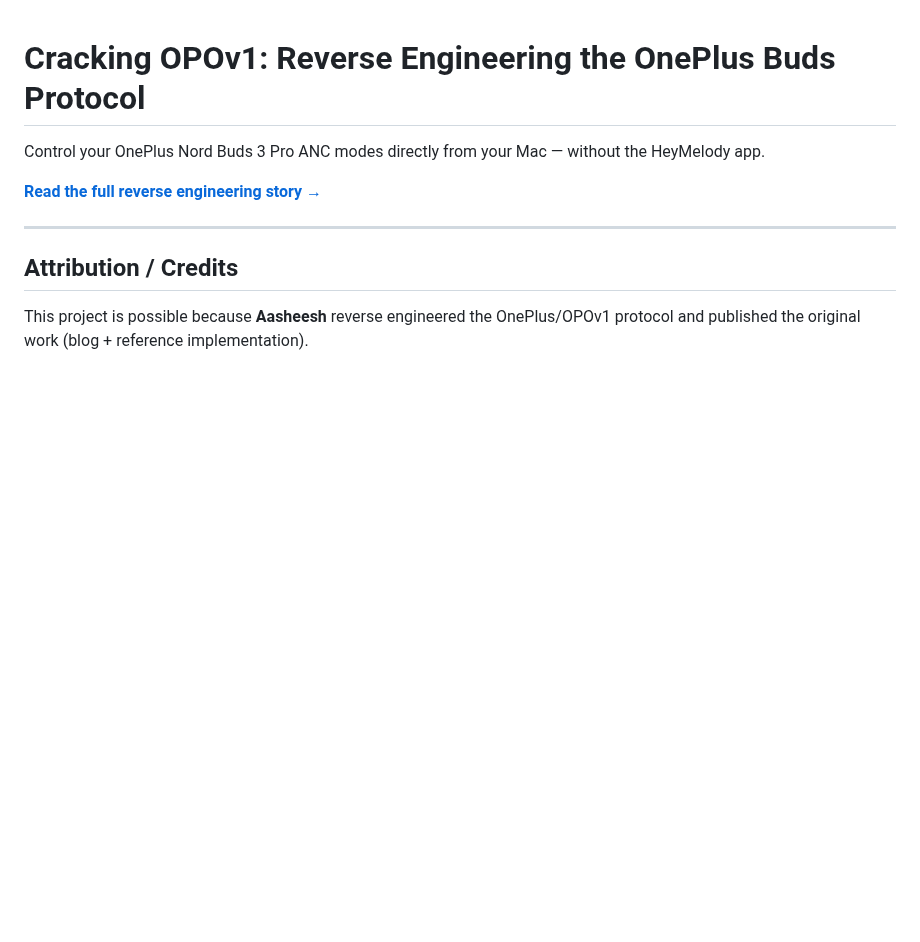
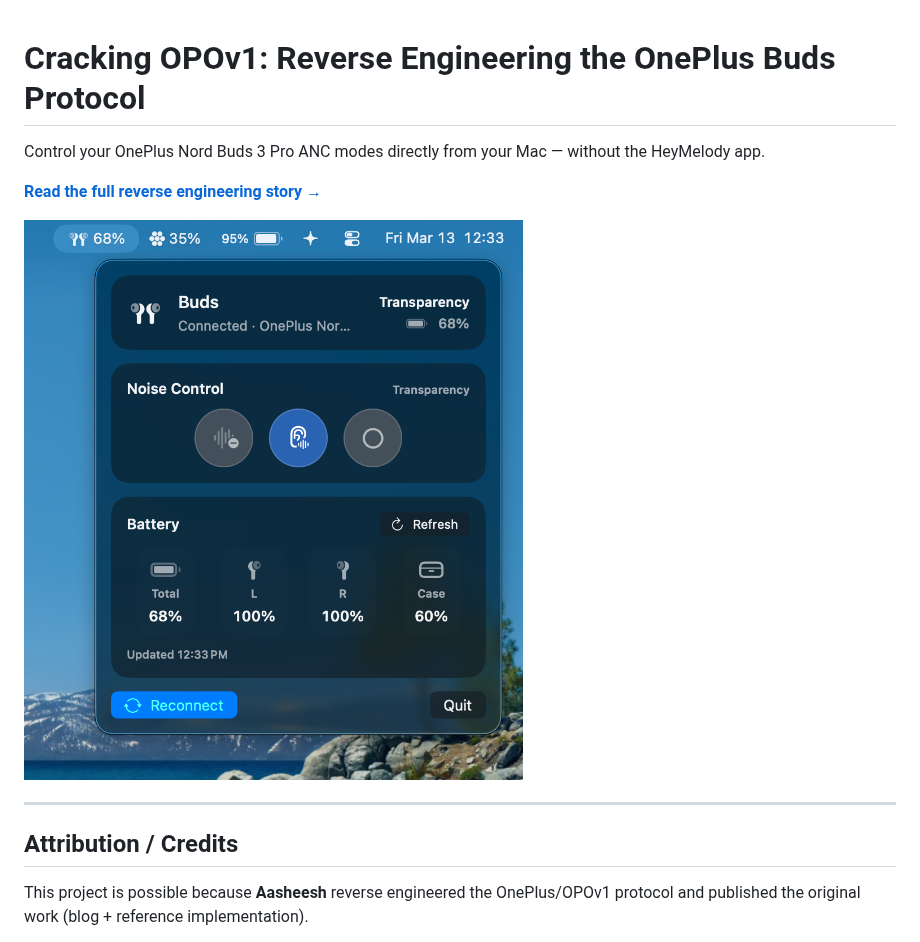
Before and after one commit to vedanth-jadhav/open-oneplus-buds, a Markdown page: README.md, the part around the change. Drawn GitHub-style; pictures changed too: demo.png (added); blank space fills up the shorter version.

Commit message:
Add screenshot to README

```diff
--- a/README.md
+++ b/README.md
@@ -3,6 +3,8 @@
 Control your OnePlus Nord Buds 3 Pro ANC modes directly from your Mac — without the HeyMelody app.
 
 **[Read the full reverse engineering story →](https://aasheesh.vercel.app/blog/oneplus-buds)**
+
+![Buds menu bar app screenshot](demo.png)
 
 ---
 
```
